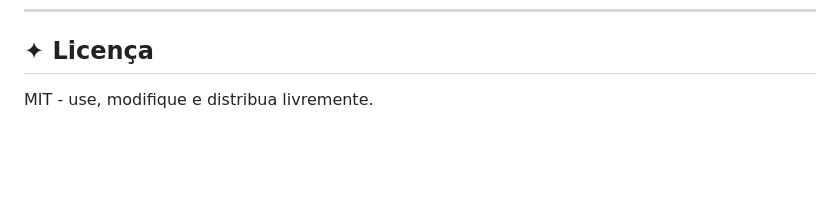
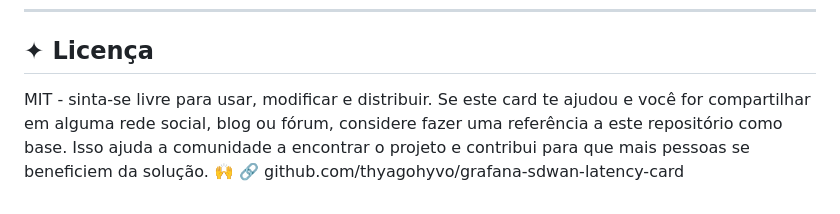
Before and after one commit to thyagohyvo/Table-server-monitor-grafana, a Markdown page: README.md, the part around the change. GitHub-like rendering; blank space fills up the shorter version.

```diff
--- a/README.md
+++ b/README.md
@@ -290,4 +290,4 @@ Fontes: [Orbitron](https://fonts.google.com/specimen/Orbitron) (títulos) + [Sha
 
 ## ✦ Licença
 
-MIT - use, modifique e distribua livremente.
+MIT - sinta-se livre para usar, modificar e distribuir. Se este card te ajudou e você for compartilhar em alguma rede social, blog ou fórum, considere fazer uma referência a este repositório como base. Isso ajuda a comunidade a encontrar o projeto e contribui para que mais pessoas se beneficiem da solução. 🙌 🔗 github.com/thyagohyvo/grafana-sdwan-latency-card
```
